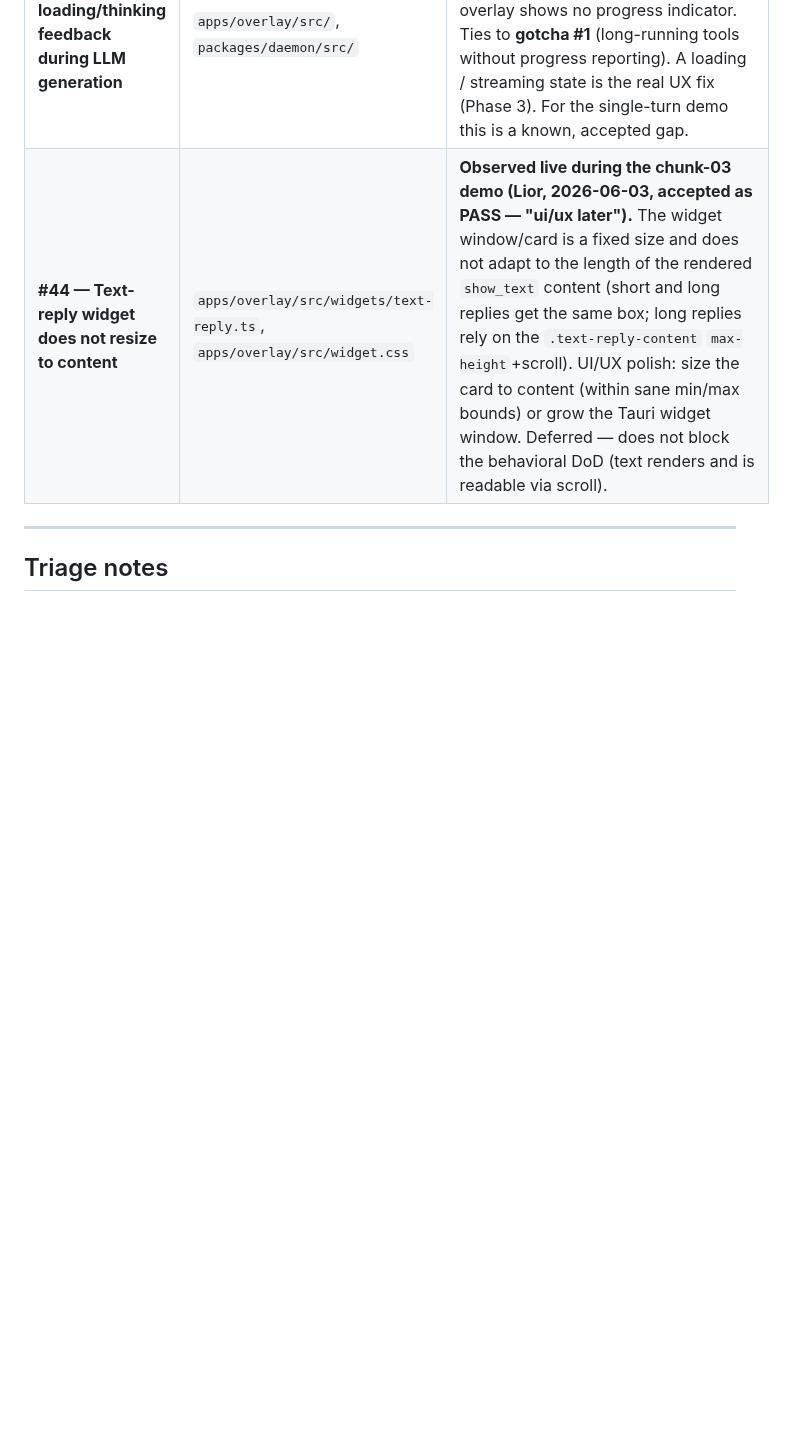
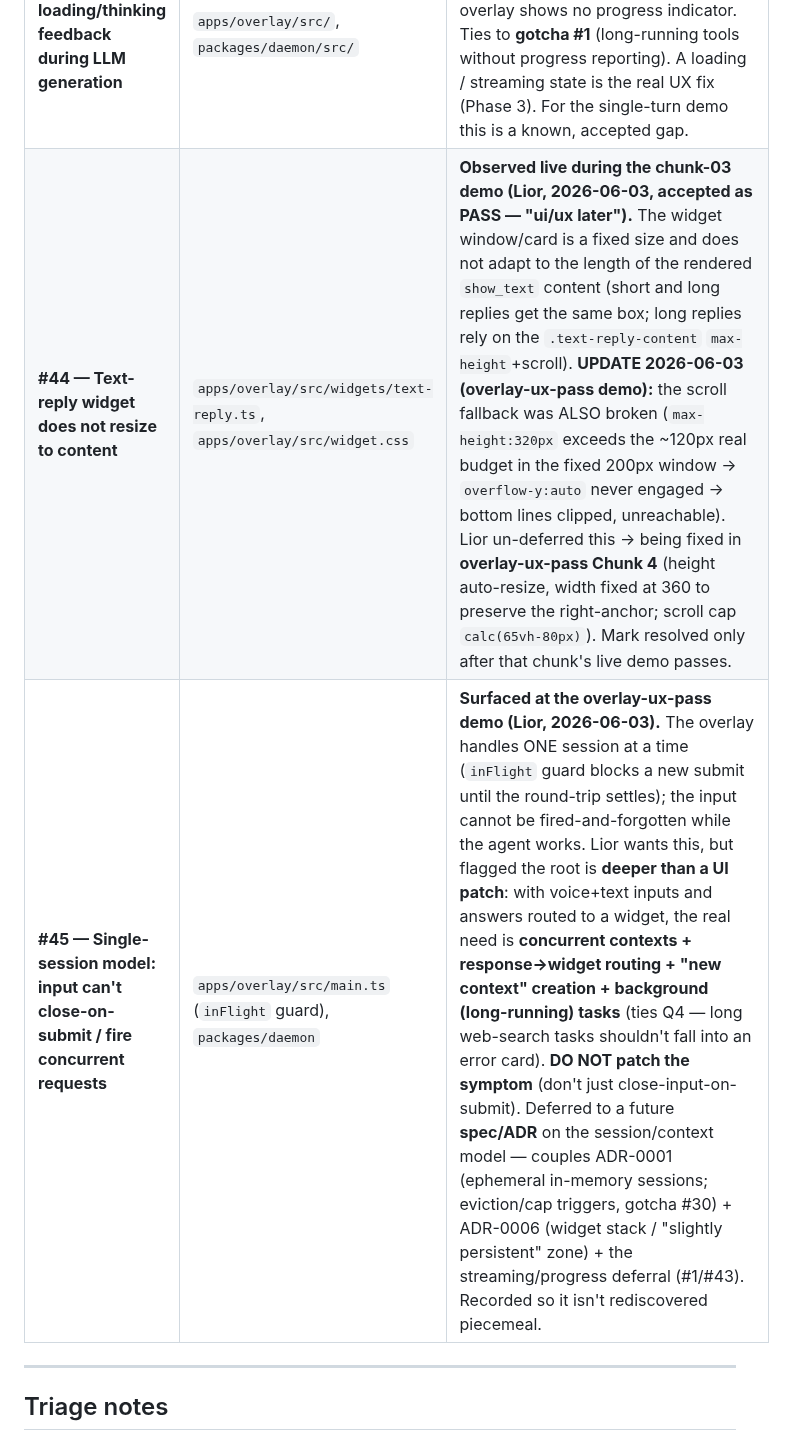
Before and after one commit to LiorBraginsky/AgenticEngine, a Markdown page: orchestration/docs/known-gotchas.md, the part around the change. GitHub-like rendering; blank space fills up the shorter version.

Commit message:
docs(overlay-ux-pass): chunk-4 plan addendum (widget polish + D1 error-card) + gotchas #44 update/#45
Lior authorized full widget polish at the live demo: height auto-resize (#44),
scroll-cap fix, D1 wire-error card (session_end{reason:error} resolves -> .then
must surface it), appearance polish. ADR: none (fulfills 2026-05-31 content-sized
intent). Records gotcha #45 (deferred concurrent-session/context model).

Co-Authored-By: Claude Opus 4.8 (1M context) <noreply@anthropic.com>

```diff
--- a/orchestration/docs/known-gotchas.md
+++ b/orchestration/docs/known-gotchas.md
@@ -121,7 +121,8 @@ Format: each item has a **severity** (`blocking-MVP` / `nice-to-fix` / `post-MVP
 | **Gotcha #2 abort-in-flight-on-cancel half remains deferred** | `packages/daemon/src/`, `apps/overlay/src/` | Chunk-03 explicitly deferred the abort-in-flight half of the cancel path. Single-turn has no cancel-during-wait UX — the `tool_cancel` envelope only arrives after a tool has already responded. When a real long-running LLM/tool call is in flight, cancel must also abort it (`AbortSignal` to the tool runner). This is the "Phase 3" open item noted in gotcha #2 itself. |
 | **#42 — Handshake timeout vs real-LLM latency (interim 30s fix applied; proper fix deferred)** | `apps/overlay/src/ws/session-client.ts` | **Bug verified live (2026-06-03):** `AnthropicApiProvider` bundles ALL outbound envelopes (`session_ack` → `tool_call{show_text}` → `session_end`) only AFTER `messages.create()` completes — so "time to first envelope" equals full generation time. Replies taking >2s triggered the old 2s handshake timeout, causing the overlay to show `error: runSession timed out after 2000ms` even though the daemon produced a valid reply (seen on the longer "яка погода" query). **Interim fix (chunk-02):** raised `DEFAULT_HANDSHAKE_TIMEOUT_MS` from 2000 → 30000, made injectable via `RunSessionOptions.handshakeTimeoutMs`. **Proper fix (deferred, Phase 3):** emit `session_ack` IMMEDIATELY on `session_start` (before the LLM call) so the overlay confirms the session in < 50ms; then deliver `show_text` when generation finishes, and ultimately **stream** tokens. This requires the provider/port to emit envelopes incrementally (incremental session_id ownership decision also pending). A very slow reply (>30s) will still false-timeout until streaming lands. |
 | **#43 — No loading/thinking feedback during LLM generation** | `apps/overlay/src/`, `packages/daemon/src/` | With a real LLM there is a multi-second gap between submit and the reply appearing, during which the overlay shows no progress indicator. Ties to **gotcha #1** (long-running tools without progress reporting). A loading / streaming state is the real UX fix (Phase 3). For the single-turn demo this is a known, accepted gap. |
-| **#44 — Text-reply widget does not resize to content** | `apps/overlay/src/widgets/text-reply.ts`, `apps/overlay/src/widget.css` | **Observed live during the chunk-03 demo (Lior, 2026-06-03, accepted as PASS — "ui/ux later").** The widget window/card is a fixed size and does not adapt to the length of the rendered `show_text` content (short and long replies get the same box; long replies rely on the `.text-reply-content` `max-height`+scroll). UI/UX polish: size the card to content (within sane min/max bounds) or grow the Tauri widget window. Deferred — does not block the behavioral DoD (text renders and is readable via scroll). |
+| **#44 — Text-reply widget does not resize to content** | `apps/overlay/src/widgets/text-reply.ts`, `apps/overlay/src/widget.css` | **Observed live during the chunk-03 demo (Lior, 2026-06-03, accepted as PASS — "ui/ux later").** The widget window/card is a fixed size and does not adapt to the length of the rendered `show_text` content (short and long replies get the same box; long replies rely on the `.text-reply-content` `max-height`+scroll). **UPDATE 2026-06-03 (overlay-ux-pass demo):** the scroll fallback was ALSO broken (`max-height:320px` exceeds the ~120px real budget in the fixed 200px window → `overflow-y:auto` never engaged → bottom lines clipped, unreachable). Lior un-deferred this → being fixed in **overlay-ux-pass Chunk 4** (height auto-resize, width fixed at 360 to preserve the right-anchor; scroll cap `calc(65vh-80px)`). Mark resolved only after that chunk's live demo passes. |
+| **#45 — Single-session model: input can't close-on-submit / fire concurrent requests** | `apps/overlay/src/main.ts` (`inFlight` guard), `packages/daemon` | **Surfaced at the overlay-ux-pass demo (Lior, 2026-06-03).** The overlay handles ONE session at a time (`inFlight` guard blocks a new submit until the round-trip settles); the input cannot be fired-and-forgotten while the agent works. Lior wants this, but flagged the root is **deeper than a UI patch**: with voice+text inputs and answers routed to a widget, the real need is **concurrent contexts + response→widget routing + "new context" creation + background (long-running) tasks** (ties Q4 — long web-search tasks shouldn't fall into an error card). **DO NOT patch the symptom** (don't just close-input-on-submit). Deferred to a future **spec/ADR** on the session/context model — couples ADR-0001 (ephemeral in-memory sessions; eviction/cap triggers, gotcha #30) + ADR-0006 (widget stack / "slightly persistent" zone) + the streaming/progress deferral (#1/#43). Recorded so it isn't rediscovered piecemeal. |
 
 ---
 
```
Also changed, not shown: 1 other file.
